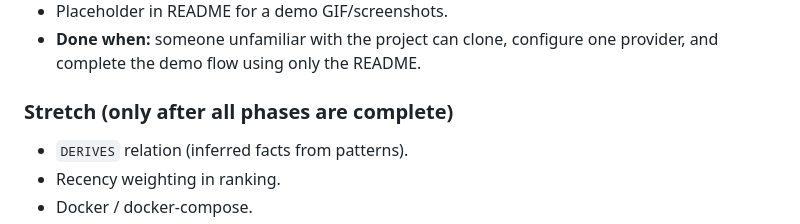
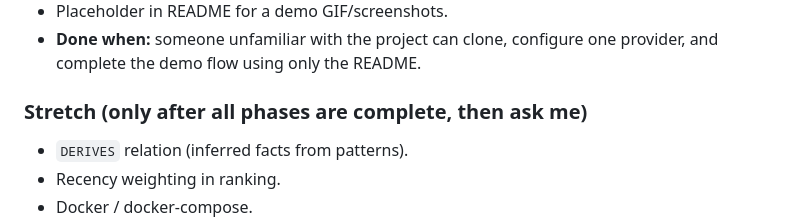
Before and after one commit to akramlodi/Memory-For-Ai, a Markdown page: TASK.md, the part around the change. Drawn GitHub-style.

Commit message:
chore: modify task.md

```diff
--- a/TASK.md
+++ b/TASK.md
@@ -242,7 +242,7 @@ Each phase lists **what** to build and **how we know it's done**. The **how** is
 - Placeholder in README for a demo GIF/screenshots.
 - **Done when:** someone unfamiliar with the project can clone, configure one provider, and complete the demo flow using only the README.
 
-### Stretch (only after all phases are complete)
+### Stretch (only after all phases are complete, then ask me)
 - `DERIVES` relation (inferred facts from patterns).
 - Recency weighting in ranking.
 - Docker / docker-compose.
```
